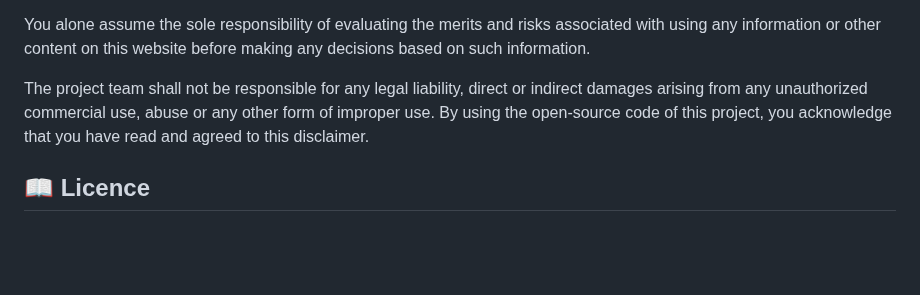
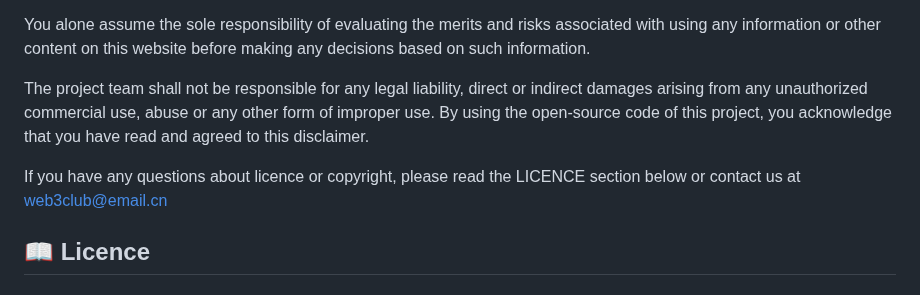
Before and after one commit to Web3-Club/Web3-Interactive-Learning, a Markdown page: README.md, the part around the change. Rendered like a GitHub page; blank space fills up the shorter version.

Commit message:
feat（README）

```diff
--- a/README.md
+++ b/README.md
@@ -83,6 +83,8 @@ You alone assume the sole responsibility of evaluating the merits and risks asso
 
 The project team shall not be responsible for any legal liability, direct or indirect damages arising from any unauthorized commercial use, abuse or any other form of improper use. By using the open-source code of this project, you acknowledge that you have read and agreed to this disclaimer.
 
+If you have any questions about licence or copyright, please read the LICENCE section below or contact us at web3club@email.cn
+
 ## 📖 Licence
 
 ### Creative Commons Attribution Share Alike 4.0 International
```
